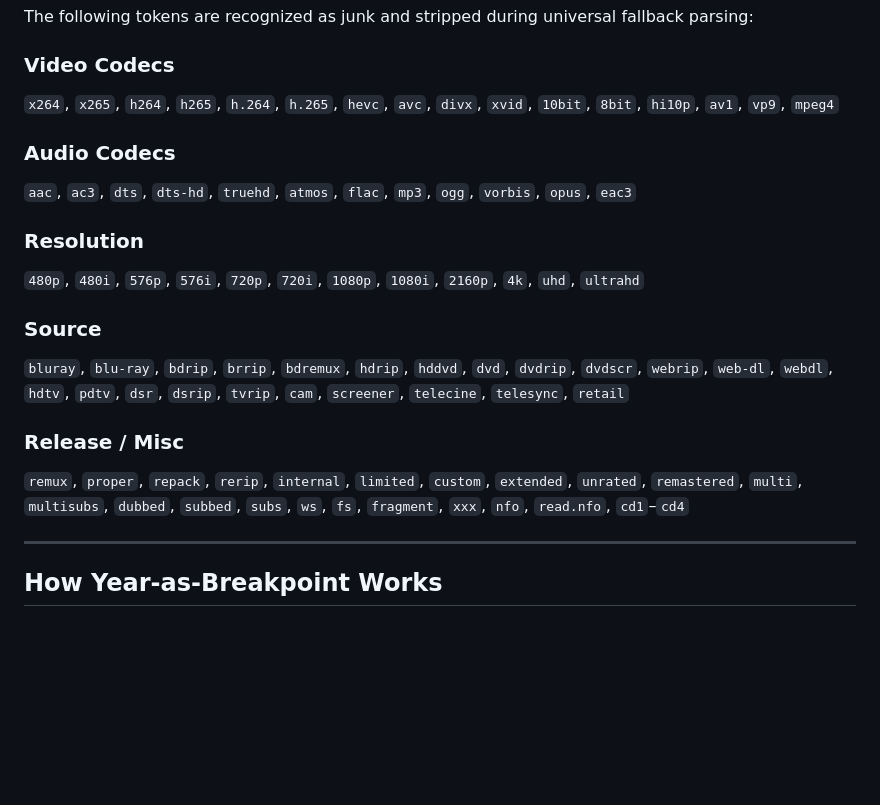
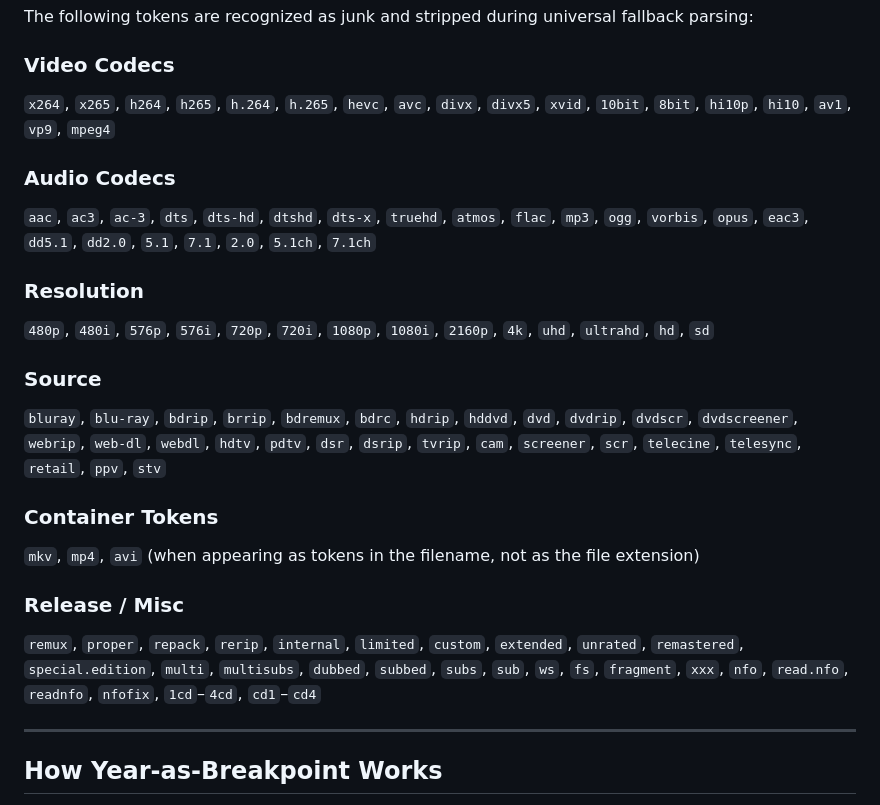
Before and after one commit to JustinTDCT/CineVault, a Markdown page: docs/FILE-PARSING.MD, the part around the change. GitHub-like rendering; blank space fills up the shorter version.

```diff
--- a/docs/FILE-PARSING.MD
+++ b/docs/FILE-PARSING.MD
@@ -316,19 +316,22 @@ After parsing and insertion, items are matched against external providers. See [
 The following tokens are recognized as junk and stripped during universal fallback parsing:
 
 ### Video Codecs
-`x264`, `x265`, `h264`, `h265`, `h.264`, `h.265`, `hevc`, `avc`, `divx`, `xvid`, `10bit`, `8bit`, `hi10p`, `av1`, `vp9`, `mpeg4`
+`x264`, `x265`, `h264`, `h265`, `h.264`, `h.265`, `hevc`, `avc`, `divx`, `divx5`, `xvid`, `10bit`, `8bit`, `hi10p`, `hi10`, `av1`, `vp9`, `mpeg4`
 
 ### Audio Codecs
-`aac`, `ac3`, `dts`, `dts-hd`, `truehd`, `atmos`, `flac`, `mp3`, `ogg`, `vorbis`, `opus`, `eac3`
+`aac`, `ac3`, `ac-3`, `dts`, `dts-hd`, `dtshd`, `dts-x`, `truehd`, `atmos`, `flac`, `mp3`, `ogg`, `vorbis`, `opus`, `eac3`, `dd5.1`, `dd2.0`, `5.1`, `7.1`, `2.0`, `5.1ch`, `7.1ch`
 
 ### Resolution
-`480p`, `480i`, `576p`, `576i`, `720p`, `720i`, `1080p`, `1080i`, `2160p`, `4k`, `uhd`, `ultrahd`
+`480p`, `480i`, `576p`, `576i`, `720p`, `720i`, `1080p`, `1080i`, `2160p`, `4k`, `uhd`, `ultrahd`, `hd`, `sd`
 
 ### Source
-`bluray`, `blu-ray`, `bdrip`, `brrip`, `bdremux`, `hdrip`, `hddvd`, `dvd`, `dvdrip`, `dvdscr`, `webrip`, `web-dl`, `webdl`, `hdtv`, `pdtv`, `dsr`, `dsrip`, `tvrip`, `cam`, `screener`, `telecine`, `telesync`, `retail`
+`bluray`, `blu-ray`, `bdrip`, `brrip`, `bdremux`, `bdrc`, `hdrip`, `hddvd`, `dvd`, `dvdrip`, `dvdscr`, `dvdscreener`, `webrip`, `web-dl`, `webdl`, `hdtv`, `pdtv`, `dsr`, `dsrip`, `tvrip`, `cam`, `screener`, `scr`, `telecine`, `telesync`, `retail`, `ppv`, `stv`
+
+### Container Tokens
+`mkv`, `mp4`, `avi` (when appearing as tokens in the filename, not as the file extension)
 
 ### Release / Misc
-`remux`, `proper`, `repack`, `rerip`, `internal`, `limited`, `custom`, `extended`, `unrated`, `remastered`, `multi`, `multisubs`, `dubbed`, `subbed`, `subs`, `ws`, `fs`, `fragment`, `xxx`, `nfo`, `read.nfo`, `cd1`–`cd4`
+`remux`, `proper`, `repack`, `rerip`, `internal`, `limited`, `custom`, `extended`, `unrated`, `remastered`, `special.edition`, `multi`, `multisubs`, `dubbed`, `subbed`, `subs`, `sub`, `ws`, `fs`, `fragment`, `xxx`, `nfo`, `read.nfo`, `readnfo`, `nfofix`, `1cd`–`4cd`, `cd1`–`cd4`
 
 ---
 
```
Also changed, not shown: docs/USERS.MD (added, +251 -0 lines).
